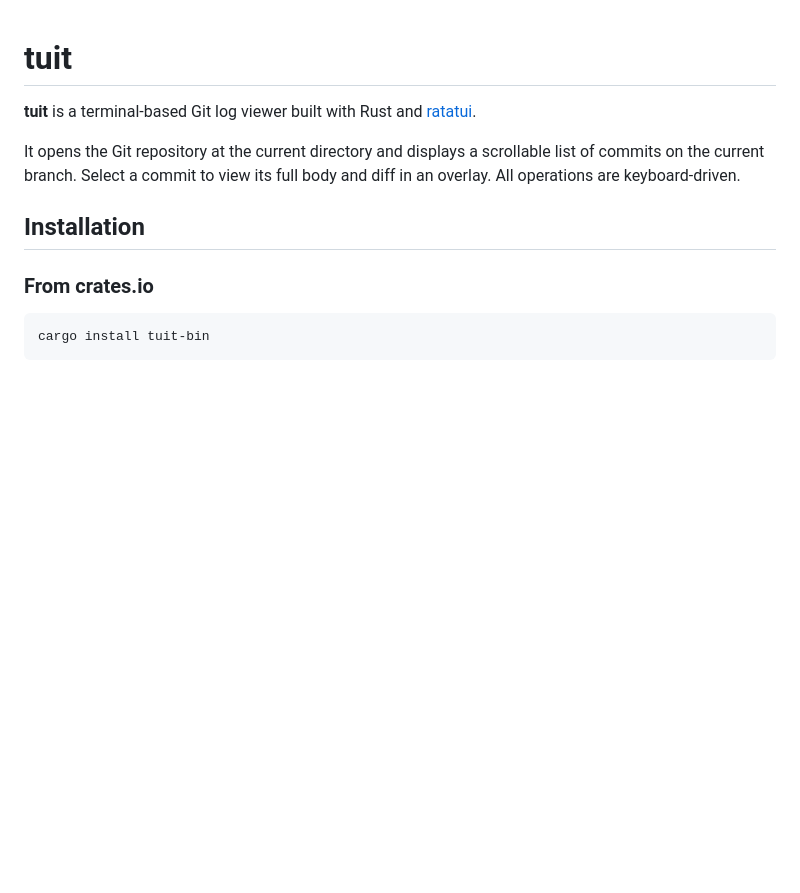
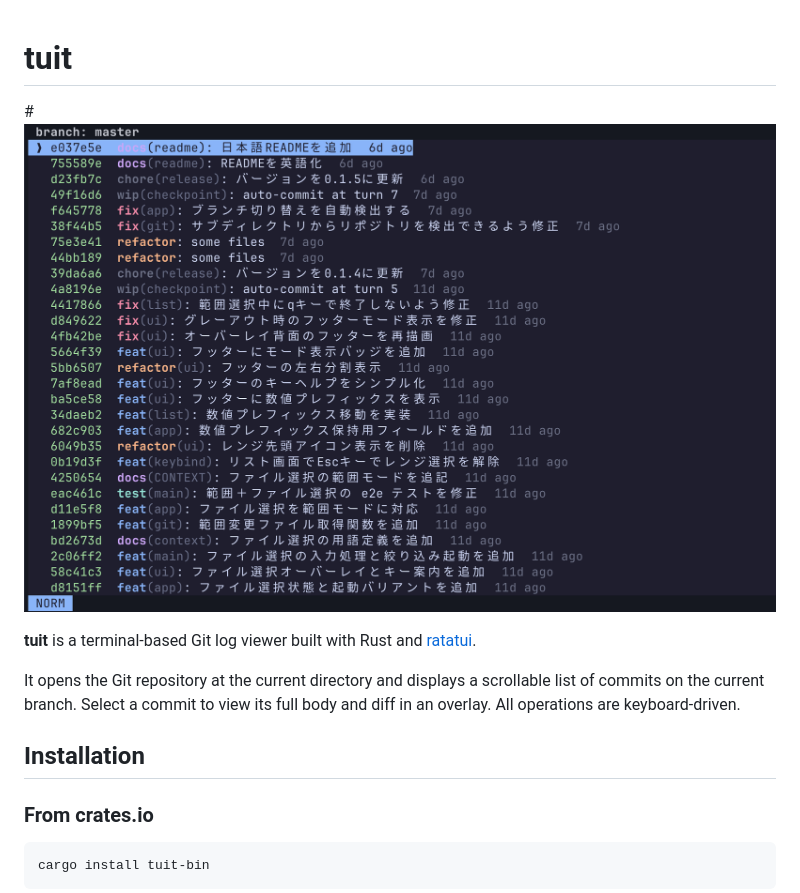
Before and after one commit to 335g/tuit, a Markdown page: README.md, the part around the change. GitHub-like rendering; pictures changed too: img/img-001.png (added); blank space fills up the shorter version.

```diff
--- a/README.md
+++ b/README.md
@@ -1,4 +1,6 @@
 # tuit
+
+#![img-001](img/img-001.png)
 
 **tuit** is a terminal-based Git log viewer built with Rust and [ratatui](https://github.com/ratatui/ratatui).
 
```
Also changed, not shown: README.ja.md (+2 -0 lines).
